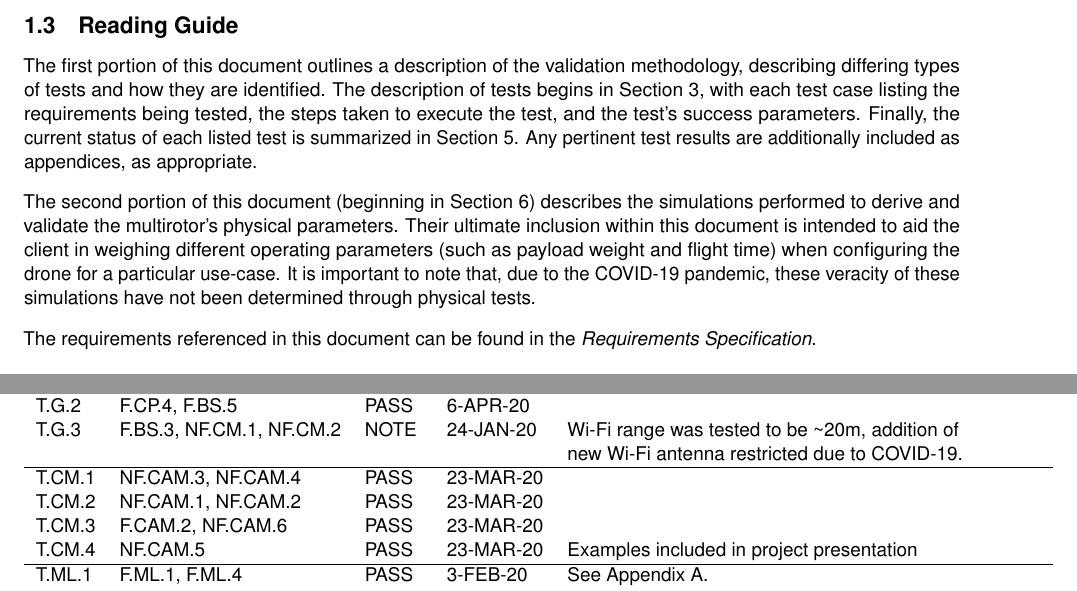
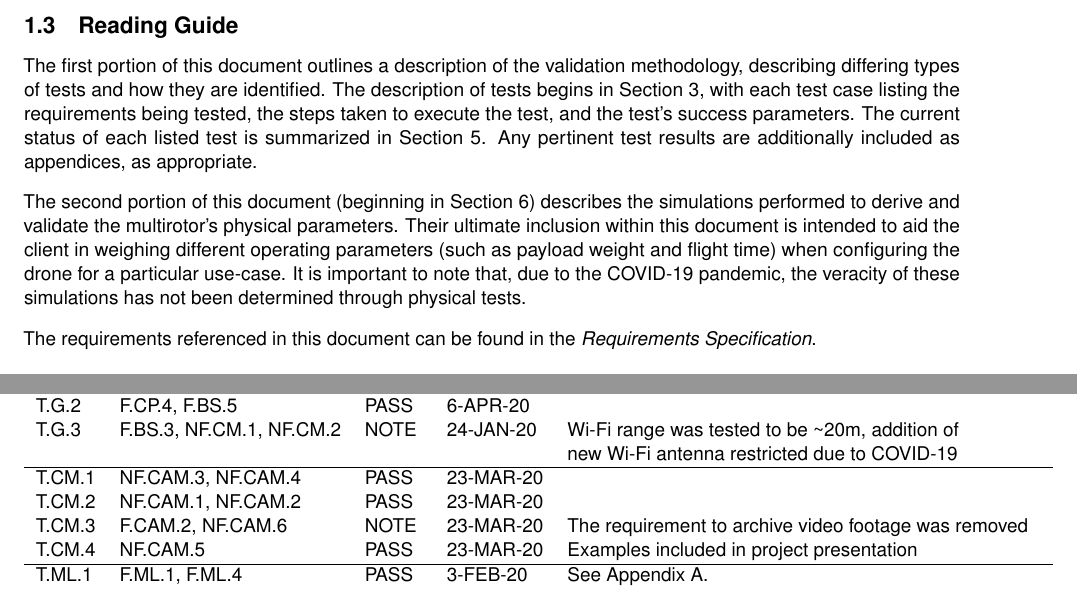
Before and after one commit to Capstone-Skynet/Capstone-Skynet.github.io, a LaTeX document (docs/validation/validation_specification.tex): two parts of pages 6 and 15 of 25, joined at a grey line, cut so that both start at the same text. Compiled offline with pdfLaTeX.

Commit message:
Minor validation updates

```diff
--- a/docs/validation/validation_specification.tex
+++ b/docs/validation/validation_specification.tex
@@ -41,9 +41,9 @@ This document is intended for:
 This document is particularly relevant to those who wish to assess the current state of the project, in addition to those who will assess the validation methodology against academic, organizational, or legal criteria.
 
 \subsection{Reading Guide}
-The first portion of this document outlines a description of the validation methodology, describing differing types of tests and how they are identified. The description of tests begins in Section \ref{begintest}, with each test case listing the requirements being tested, the steps taken to execute the test, and the test's success parameters. Finally, the current status of each listed test is summarized in Section \ref{results}. Any pertinent test results are additionally included as appendices, as appropriate.
+The first portion of this document outlines a description of the validation methodology, describing differing types of tests and how they are identified. The description of tests begins in Section \ref{begintest}, with each test case listing the requirements being tested, the steps taken to execute the test, and the test's success parameters. The current status of each listed test is summarized in Section \ref{results}. Any pertinent test results are additionally included as appendices, as appropriate.
 
-The second portion of this document (beginning in Section \ref{mr_sims}) describes the simulations performed to derive and validate the multirotor's physical parameters. Their ultimate inclusion within this document is intended to aid the client in weighing different operating parameters (such as payload weight and flight time) when configuring the drone for a particular use-case. It is important to note that, due to the COVID-19 pandemic, these veracity of these simulations have not been determined through physical tests.
+The second portion of this document (beginning in Section \ref{mr_sims}) describes the simulations performed to derive and validate the multirotor's physical parameters. Their ultimate inclusion within this document is intended to aid the client in weighing different operating parameters (such as payload weight and flight time) when configuring the drone for a particular use-case. It is important to note that, due to the COVID-19 pandemic, the veracity of these simulations has not been determined through physical tests.
 
 The requirements referenced in this document can be found in the \textit{Requirements Specification}.
 
@@ -140,15 +140,15 @@ The following notations and conventions are used throughout this document:
 	\hline
 	T.G.1 & F.CP.2 & PASS & 30-MAR-20  & No power button was ultimately installed, but test passes\\
 	T.G.2 & F.CP.4, F.BS.5 & PASS & 6-APR-20 \\
-	T.G.3 & F.BS.3, NF.CM.1, NF.CM.2 & NOTE & 24-JAN-20 & Wi-Fi range was tested to be \textasciitilde 20m, addition of \\ & & & & new Wi-Fi antenna restricted due to COVID-19. \\
+	T.G.3 & F.BS.3, NF.CM.1, NF.CM.2 & NOTE & 24-JAN-20 & Wi-Fi range was tested to be \textasciitilde 20m, addition of \\ & & & & new Wi-Fi antenna restricted due to COVID-19 \\
 	\hline
 	T.CM.1 & NF.CAM.3, NF.CAM.4   & PASS   & 23-MAR-20 & \\
 	T.CM.2 & NF.CAM.1, NF.CAM.2   & PASS   & 23-MAR-20 &  \\
-	T.CM.3 & F.CAM.2, NF.CAM.6   & PASS   & 23-MAR-20 &  \\
+	T.CM.3 & F.CAM.2, NF.CAM.6   & NOTE   & 23-MAR-20 & The requirement to archive video footage was removed \\
 	T.CM.4 & NF.CAM.5   & PASS   & 23-MAR-20 & Examples included in project presentation \\
 	\hline
 	T.ML.1 & F.ML.1, F.ML.4 & PASS & 3-FEB-20 & See Appendix \ref{appendix:T.ML.1}.\\
-	T.ML.2 & F.HL.2, F.ML.1, F.ML.4 & PASS  & 1-APR-20 & FPS is currently \textasciitilde 0.5. \\
+	T.ML.2 & F.HL.2, F.ML.1, F.ML.4 & PASS  & 1-APR-20 & FPS is currently \textasciitilde 0.5 \\
     T.ML.3 & F.ML.3 & PASS  & 1-APR-20 & Latency is currently \textasciitilde 2s\\
     \hline
     T.BS.1 & F.CM.1, F.CP.1 & PASS & 25-MAR-20 & See Appendix \ref{appendix:T.BS.1} \\
```
Also changed, not shown: docs/validation/6_multirotor_sims.tex (+1 -1 lines).
